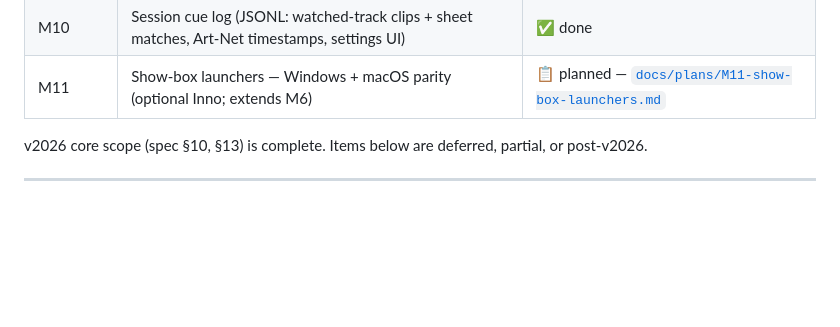
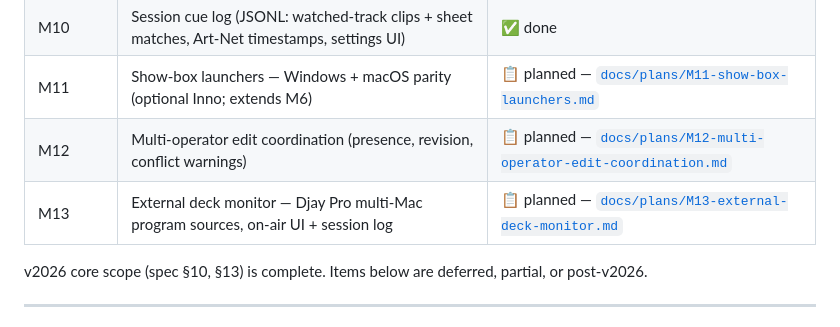
Before and after one commit to tiwonku/ableview, a Markdown page: ROADMAP.md, the part around the change. GitHub-like rendering; blank space fills up the shorter version.

Commit message:
Add M13 plan for Djay Pro external deck monitoring.
Co-authored-by: Cursor <cursoragent@cursor.com>

```diff
--- a/ROADMAP.md
+++ b/ROADMAP.md
@@ -17,6 +17,8 @@ Build specification: [`ableview_spec_from_claude.md`](./ableview_spec_from_claud
 | M9 | Waveform + playhead (offline cache + OSC playhead) | 📋 planned — [`docs/plans/M9-waveform-playhead.md`](./docs/plans/M9-waveform-playhead.md) |
 | M10 | Session cue log (JSONL: watched-track clips + sheet matches, Art-Net timestamps, settings UI) | ✅ done |
 | M11 | Show-box launchers — Windows + macOS parity (optional Inno; extends M6) | 📋 planned — [`docs/plans/M11-show-box-launchers.md`](./docs/plans/M11-show-box-launchers.md) |
+| M12 | Multi-operator edit coordination (presence, revision, conflict warnings) | 📋 planned — [`docs/plans/M12-multi-operator-edit-coordination.md`](./docs/plans/M12-multi-operator-edit-coordination.md) |
+| M13 | External deck monitor — Djay Pro multi-Mac program sources, on-air UI + session log | 📋 planned — [`docs/plans/M13-external-deck-monitor.md`](./docs/plans/M13-external-deck-monitor.md) |
 
 v2026 core scope (spec §10, §13) is complete. Items below are deferred, partial, or
 post-v2026.
```
Also changed, not shown: docs/plans/M10-session-cue-log.md (+3 -0 lines), docs/plans/M13-external-deck-monitor.md (added, +533 -0 lines).
